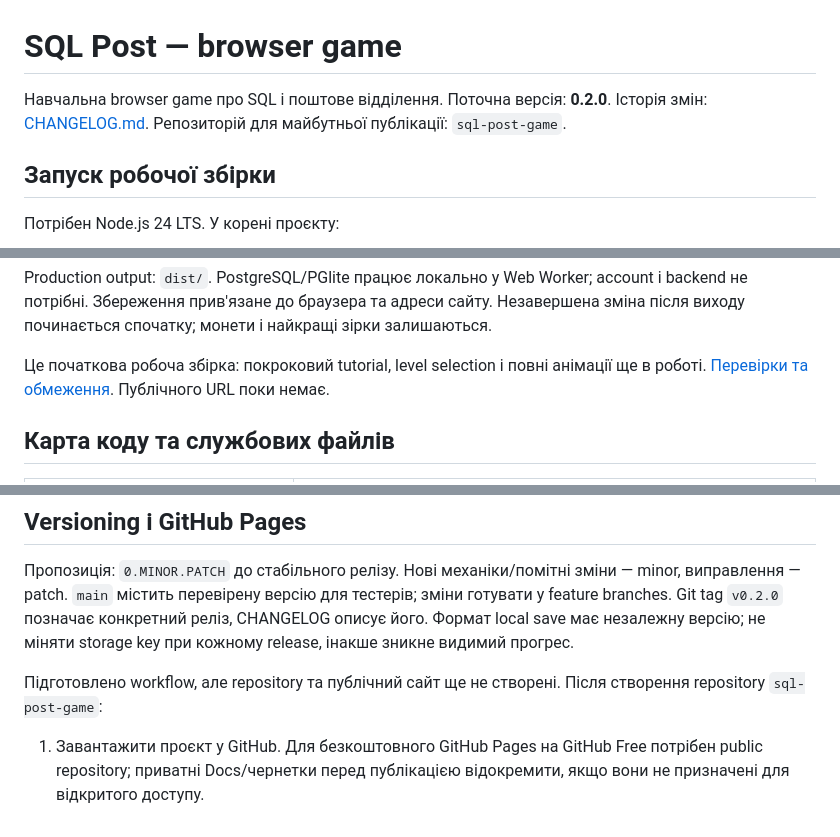
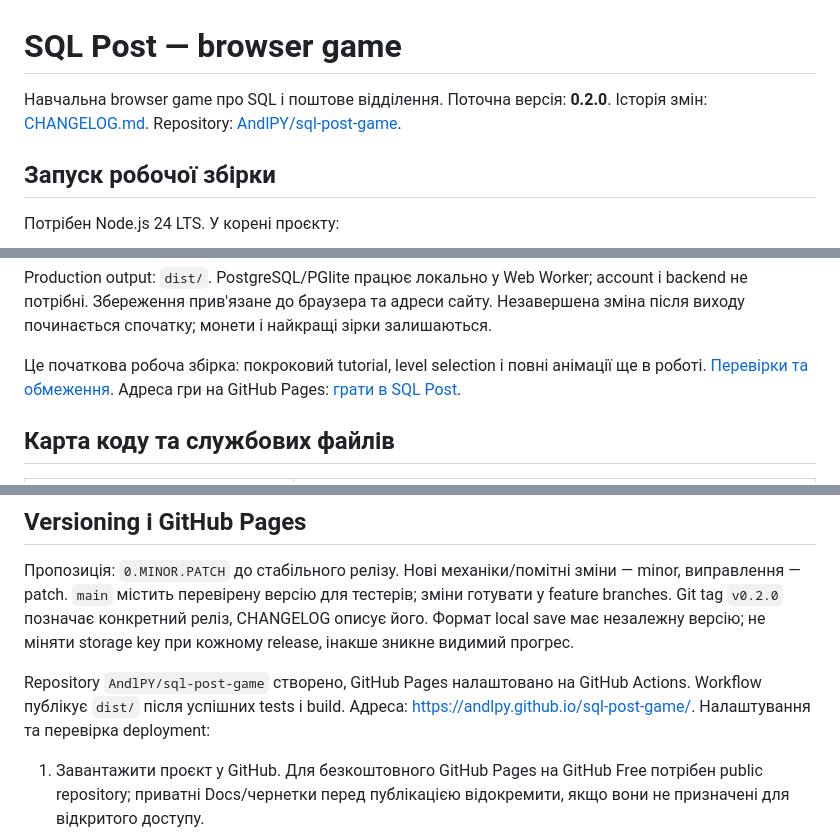
Before and after one commit to AndlPY/sql-post-game, a Markdown page: README.md, 3 parts joined by grey strips. GitHub-like rendering.

Commit message:
Document public repository and Pages URL

```diff
--- a/README.md
+++ b/README.md
@@ -1,6 +1,6 @@
 # SQL Post — browser game
 
-Навчальна browser game про SQL і поштове відділення. Поточна версія: **0.2.0**. Історія змін: [CHANGELOG.md](CHANGELOG.md). Репозиторій для майбутньої публікації: `sql-post-game`.
+Навчальна browser game про SQL і поштове відділення. Поточна версія: **0.2.0**. Історія змін: [CHANGELOG.md](CHANGELOG.md). Repository: [AndlPY/sql-post-game](https://github.com/AndlPY/sql-post-game).
 
 ## Запуск робочої збірки
 
@@ -21,7 +21,7 @@ npm.cmd run preview
 
 Production output: `dist/`. PostgreSQL/PGlite працює локально у Web Worker; account і backend не потрібні. Збереження прив'язане до браузера та адреси сайту. Незавершена зміна після виходу починається спочатку; монети і найкращі зірки залишаються.
 
-Це початкова робоча збірка: покроковий tutorial, level selection і повні анімації ще в роботі. [Перевірки та обмеження](Docs/Design/implementation-status.md). Публічного URL поки немає.
+Це початкова робоча збірка: покроковий tutorial, level selection і повні анімації ще в роботі. [Перевірки та обмеження](Docs/Design/implementation-status.md). Адреса гри на GitHub Pages: [грати в SQL Post](https://andlpy.github.io/sql-post-game/).
 
 ## Карта коду та службових файлів
 
@@ -69,7 +69,7 @@ Production output: `dist/`. PostgreSQL/PGlite працює локально у W
 
 Пропозиція: `0.MINOR.PATCH` до стабільного релізу. Нові механіки/помітні зміни — minor, виправлення — patch. `main` містить перевірену версію для тестерів; зміни готувати у feature branches. Git tag `v0.2.0` позначає конкретний реліз, CHANGELOG описує його. Формат local save має незалежну версію; не міняти storage key при кожному release, інакше зникне видимий прогрес.
 
-Підготовлено workflow, але repository та публічний сайт ще не створені. Після створення repository `sql-post-game`:
+Repository `AndlPY/sql-post-game` створено, GitHub Pages налаштовано на GitHub Actions. Workflow публікує `dist/` після успішних tests і build. Адреса: https://andlpy.github.io/sql-post-game/. Налаштування та перевірка deployment:
 
 1. Завантажити проєкт у GitHub. Для безкоштовного GitHub Pages на GitHub Free потрібен public repository; приватні Docs/чернетки перед публікацією відокремити, якщо вони не призначені для відкритого доступу.
 2. У repository: **Settings → Pages → Build and deployment → Source: GitHub Actions**.
```
